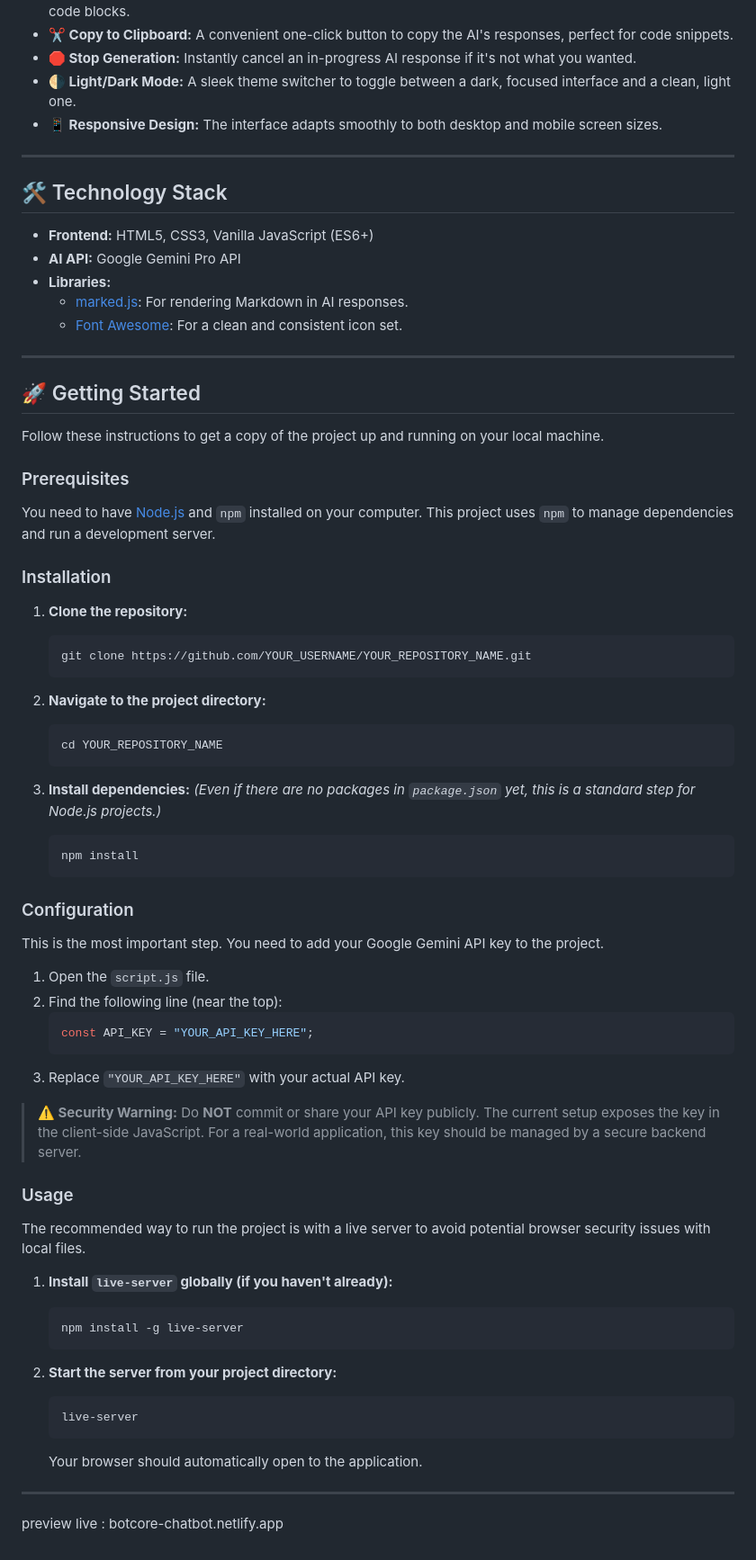
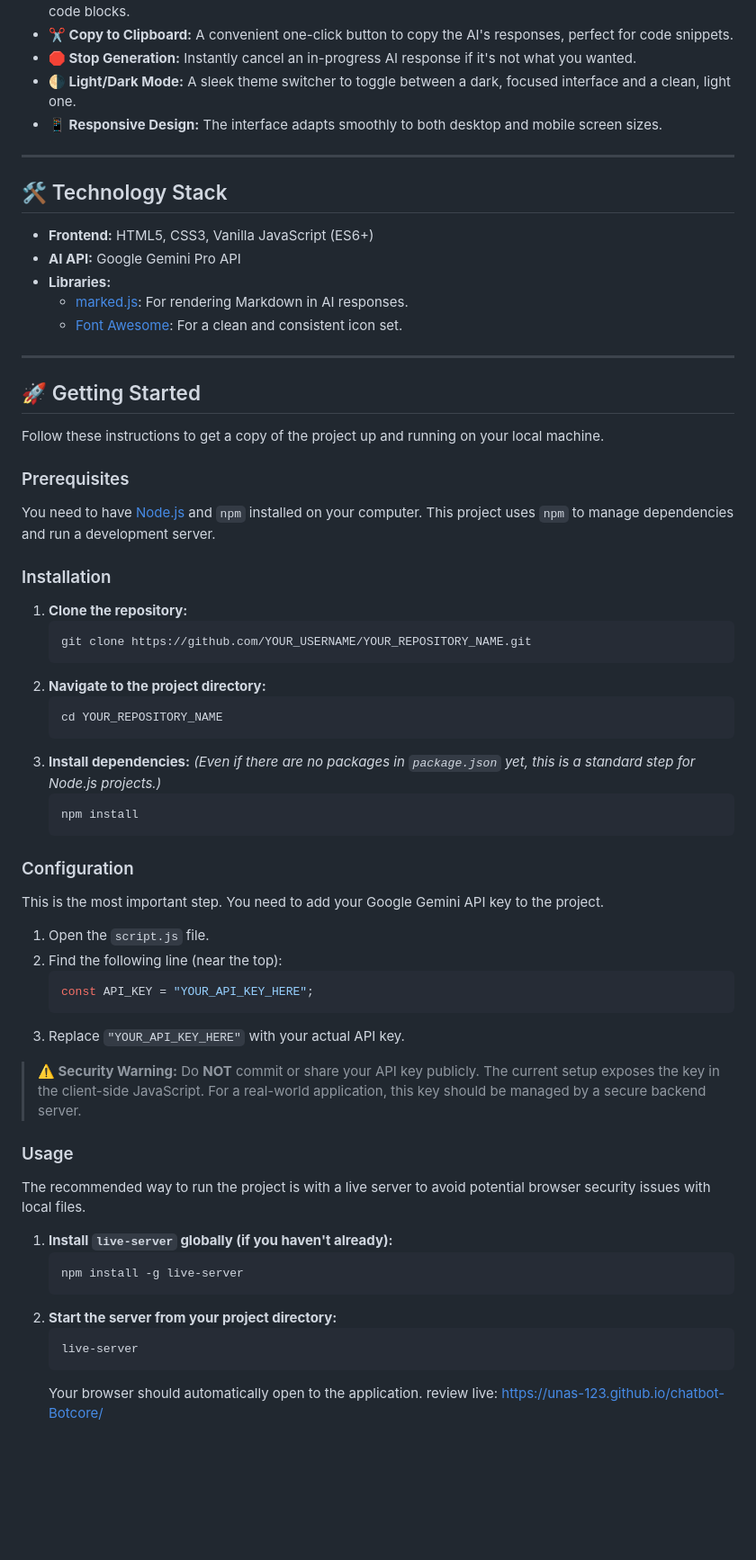
Before and after one commit to Unas-123/chatbot-Botcore, a Markdown page: README.md, the part around one of its changes. Shown at 90% size. Drawn GitHub-style; blank space fills up the shorter version.

````diff
--- a/README.md
+++ b/README.md
@@ -20,19 +16,14 @@ This application is more than just a simple API wrapper. It includes a suite of
 *   **🛑 Stop Generation:** Instantly cancel an in-progress AI response if it's not what you wanted.
 *   **🌗 Light/Dark Mode:** A sleek theme switcher to toggle between a dark, focused interface and a clean, light one.
 *   **📱 Responsive Design:** The interface adapts smoothly to both desktop and mobile screen sizes.
-
 ---
-
 ## 🛠️ Technology Stack
-
 *   **Frontend:** HTML5, CSS3, Vanilla JavaScript (ES6+)
 *   **AI API:** Google Gemini Pro API
 *   **Libraries:**
     *   [marked.js](https://marked.js.org/): For rendering Markdown in AI responses.
     *   [Font Awesome](https://fontawesome.com/): For a clean and consistent icon set.
-
 ---
-
 ## 🚀 Getting Started
 
 Follow these instructions to get a copy of the project up and running on your local machine.
@@ -47,20 +38,16 @@ You need to have [Node.js](https://nodejs.org/) and `npm` installed on your comp
     ```bash
     git clone https://github.com/YOUR_USERNAME/YOUR_REPOSITORY_NAME.git
     ```
-
 2.  **Navigate to the project directory:**
     ```bash
     cd YOUR_REPOSITORY_NAME
     ```
-
 3.  **Install dependencies:**
     *(Even if there are no packages in `package.json` yet, this is a standard step for Node.js projects.)*
     ```bash
     npm install
     ```
-
 ### Configuration
-
 This is the most important step. You need to add your Google Gemini API key to the project.
 
 1.  Open the `script.js` file.
@@ -69,25 +56,17 @@ This is the most important step. You need to add your Google Gemini API key to t
     const API_KEY = "YOUR_API_KEY_HERE";
     ```
 3.  Replace `"YOUR_API_KEY_HERE"` with your actual API key.
-
 > **⚠️ Security Warning:**
 > Do **NOT** commit or share your API key publicly. The current setup exposes the key in the client-side JavaScript. For a real-world application, this key should be managed by a secure backend server.
-
 ### Usage
-
 The recommended way to run the project is with a live server to avoid potential browser security issues with local files.
-
 1.  **Install `live-server` globally (if you haven't already):**
     ```bash
     npm install -g live-server
     ```
-
 2.  **Start the server from your project directory:**
     ```bash
     live-server
     ```
     Your browser should automatically open to the application.
-
----
-
-preview live : botcore-chatbot.netlify.app
+    review live: https://unas-123.github.io/chatbot-Botcore/
````
Also changed, not shown: other parts of README.md (+0 -4 lines).
